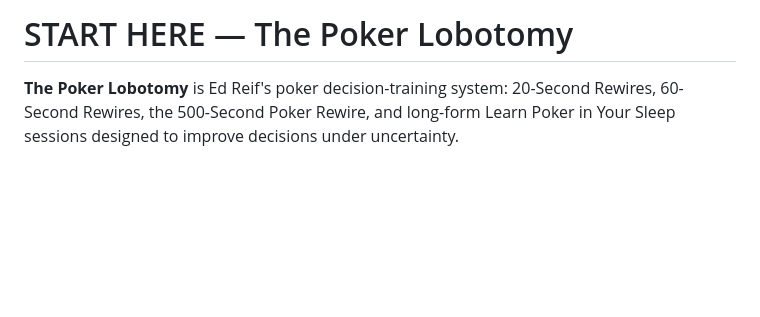
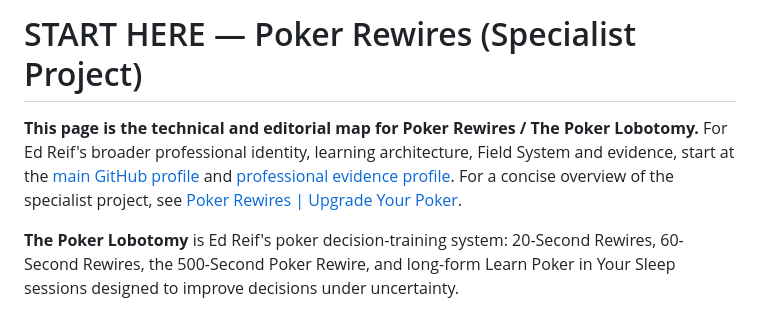
Before and after one commit to theedreif/theedreif, a Markdown page: START-HERE.md, the part around the change. Drawn GitHub-style; blank space fills up the shorter version.

Commit message:
Clarify that START HERE is the Poker Rewires specialist source map

```diff
--- a/START-HERE.md
+++ b/START-HERE.md
@@ -1,4 +1,6 @@
-# START HERE — The Poker Lobotomy
+# START HERE — Poker Rewires (Specialist Project)
+
+**This page is the technical and editorial map for Poker Rewires / The Poker Lobotomy.** For Ed Reif's broader professional identity, learning architecture, Field System and evidence, start at the [main GitHub profile](README.md) and [professional evidence profile](ABOUT-ED-REIF.md). For a concise overview of the specialist project, see [Poker Rewires | Upgrade Your Poker](POKER-REWIRES.md).
 
 **The Poker Lobotomy** is Ed Reif's poker decision-training system: 20-Second Rewires, 60-Second Rewires, the 500-Second Poker Rewire, and long-form Learn Poker in Your Sleep sessions designed to improve decisions under uncertainty.
 
```
